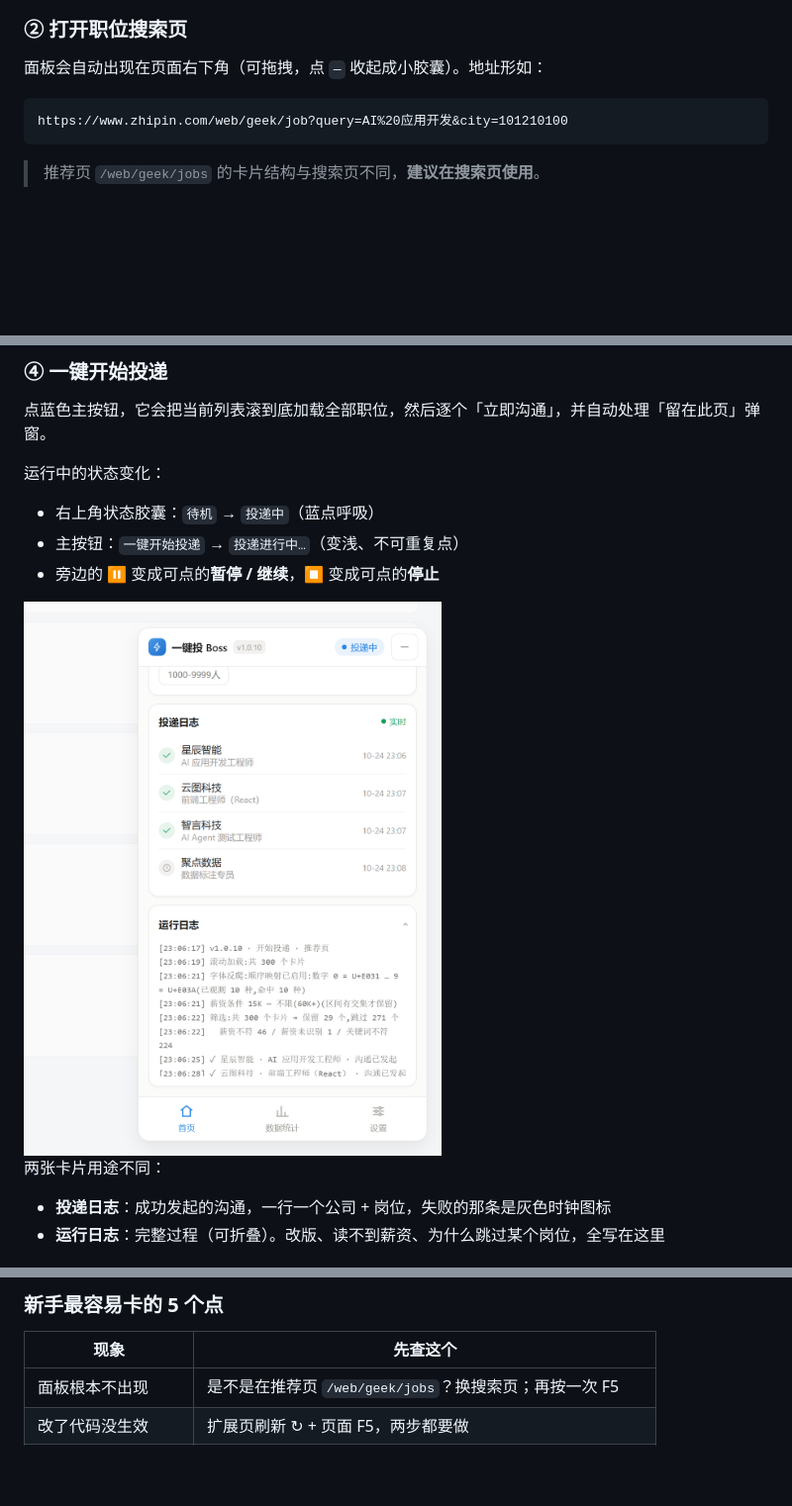
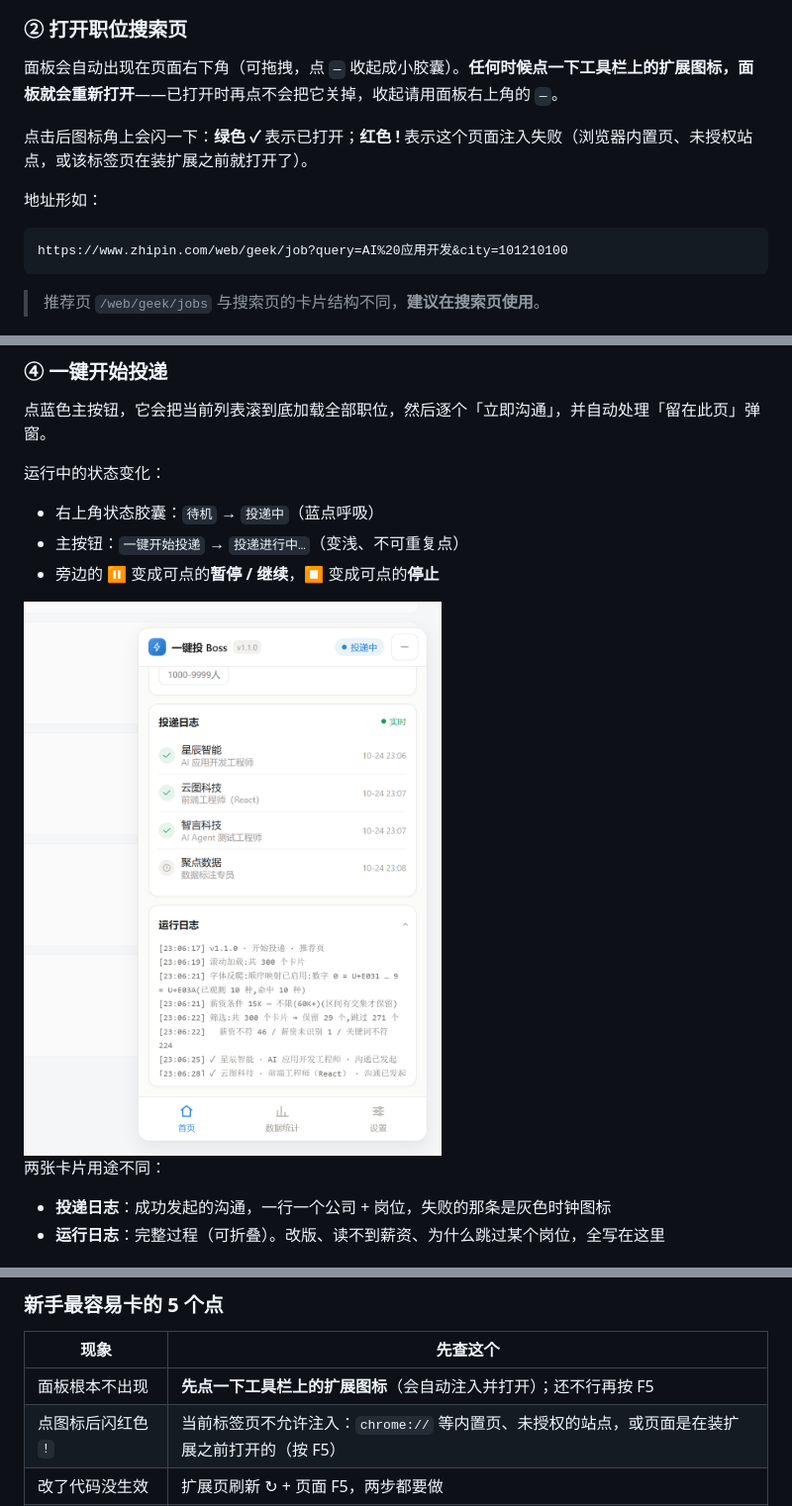
Before and after one commit to runnerww/yijiantou-boss, a Markdown page: README.md, 3 parts joined by grey strips. Shown at 99% size. Drawn GitHub-style; pictures changed too: docs/images/panel-log.png; blank space fills up the shorter version.

````diff
--- a/README.md
+++ b/README.md
@@ -60,13 +60,17 @@ flowchart LR
 
 ### ② 打开职位搜索页
 
-面板会自动出现在页面右下角（可拖拽，点 `—` 收起成小胶囊）。地址形如：
+面板会自动出现在页面右下角（可拖拽，点 `—` 收起成小胶囊）。**任何时候点一下工具栏上的扩展图标，面板就会重新打开**——已打开时再点不会把它关掉，收起请用面板右上角的 `—`。
+
+点击后图标角上会闪一下：**绿色 ✓** 表示已打开；**红色 !** 表示这个页面注入失败（浏览器内置页、未授权站点，或该标签页在装扩展之前就打开了）。
+
+地址形如：
 
 ```
 https://www.zhipin.com/web/geek/job?query=AI%20应用开发&city=101210100
 ```
 
-> 推荐页 `/web/geek/jobs` 的卡片结构与搜索页不同，**建议在搜索页使用**。
+> 推荐页 `/web/geek/jobs` 与搜索页的卡片结构不同，**建议在搜索页使用**。
 
 <img src="docs/images/panel-home.png" width="800" alt="面板出现在右下角">
 
@@ -130,7 +134,8 @@ https://www.zhipin.com/web/geek/job?query=AI%20应用开发&city=101210100
 
 | 现象 | 先查这个 |
 |---|---|
-| 面板根本不出现 | 是不是在推荐页 `/web/geek/jobs`？换搜索页；再按一次 F5 |
+| 面板根本不出现 | **先点一下工具栏上的扩展图标**（会自动注入并打开）；还不行再按 F5 |
+| 点图标后闪红色 `!` | 当前标签页不允许注入：`chrome://` 等内置页、未授权的站点，或页面是在装扩展之前打开的（按 F5） |
 | 改了代码没生效 | 扩展页刷新 ↻ + 页面 F5，两步都要做 |
 | 薪资全是「未识别」 | 设置 → 维护 → 诊断页面，看「字体反爬」标定状态 |
 | 附件简历发不出去 | 你的 BOSS 账号里有没有传过附件简历 |
````
Also changed, not shown: boss-haitu-free/README.md (+3 -2 lines), docs/images/install-chrome.png, docs/images/panel-data.png, docs/images/panel-home.png, docs/images/panel-settings-2.png, docs/images/panel-settings.png, 8 other files.
